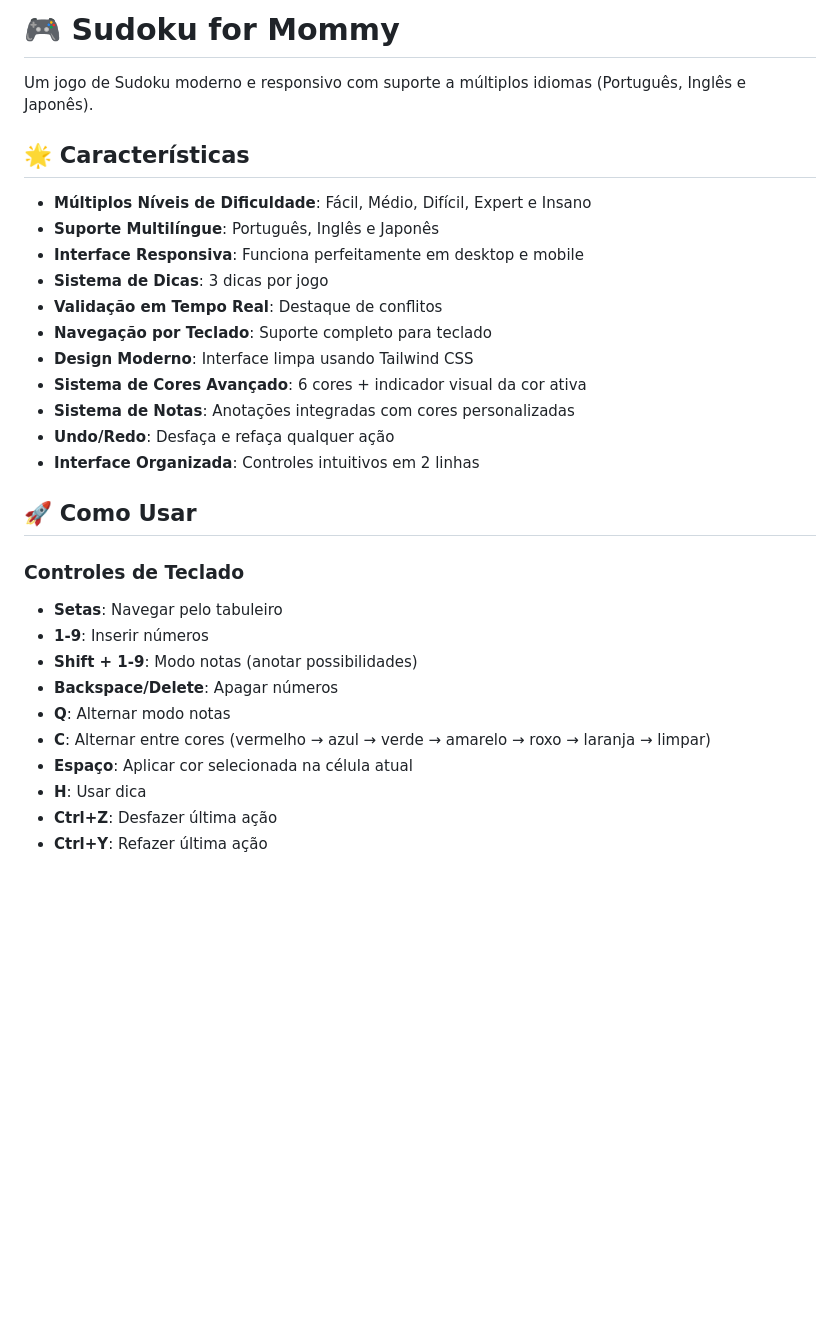
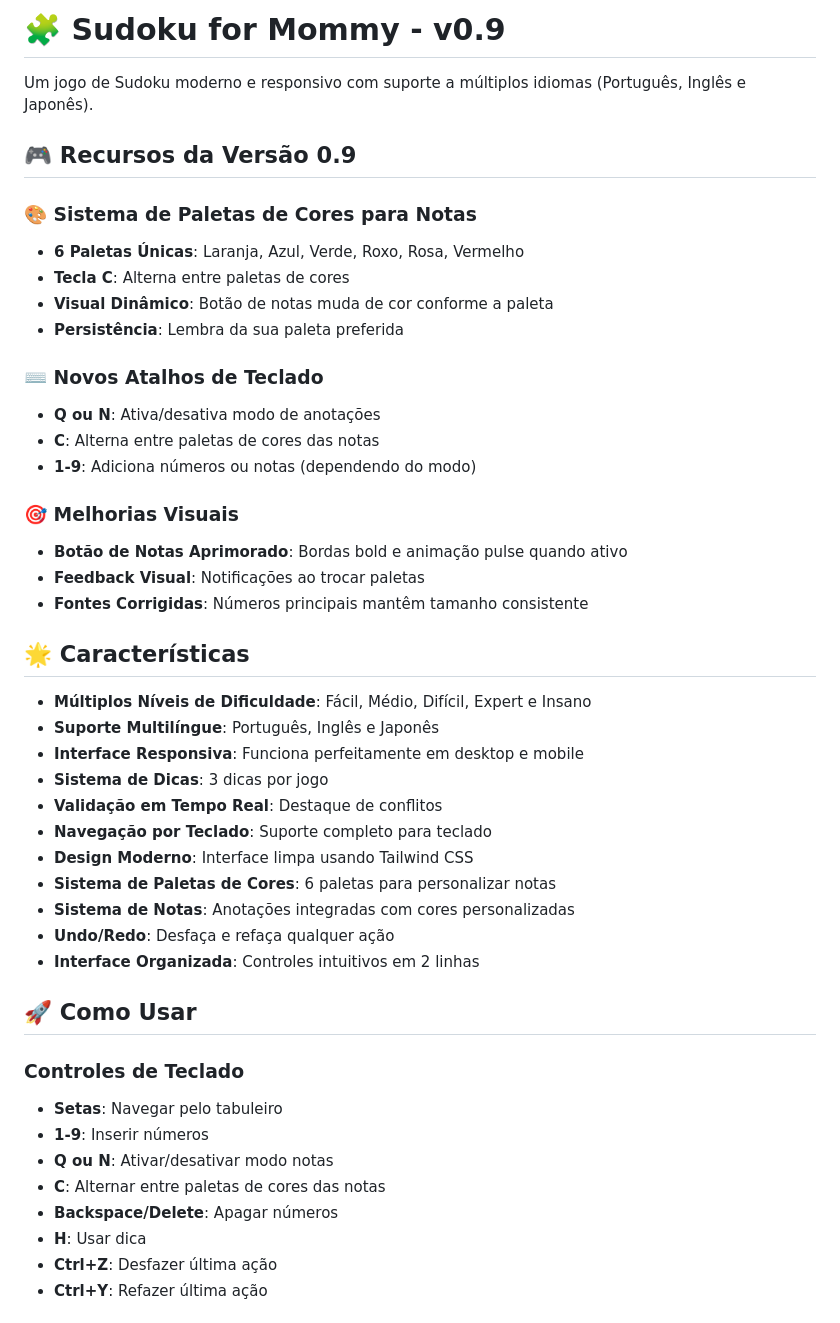
Before and after one commit to treakj/sudoku_for_mommy, a Markdown page: README.md, the part around the change. Drawn GitHub-style; blank space fills up the shorter version.

Commit message:
📝 v0.9: Documentação atualizada
✨ Atualizações:
- README.md: Descrição das novas funcionalidades v0.9
- CHANGELOG.md: Detalhes completos da versão 0.9
- Controles de teclado atualizados (Q/N/C)
- Descrição do sistema de paletas de cores
- Correções técnicas documentadas

```diff
--- a/README.md
+++ b/README.md
@@ -1,6 +1,24 @@
-# 🎮 Sudoku for Mommy
+# 🧩 Sudoku for Mommy - v0.9
 
 Um jogo de Sudoku moderno e responsivo com suporte a múltiplos idiomas (Português, Inglês e Japonês).
+
+## 🎮 Recursos da Versão 0.9
+
+### 🎨 **Sistema de Paletas de Cores para Notas**
+- **6 Paletas Únicas**: Laranja, Azul, Verde, Roxo, Rosa, Vermelho
+- **Tecla C**: Alterna entre paletas de cores
+- **Visual Dinâmico**: Botão de notas muda de cor conforme a paleta
+- **Persistência**: Lembra da sua paleta preferida
+
+### ⌨️ **Novos Atalhos de Teclado**
+- **Q ou N**: Ativa/desativa modo de anotações
+- **C**: Alterna entre paletas de cores das notas
+- **1-9**: Adiciona números ou notas (dependendo do modo)
+
+### 🎯 **Melhorias Visuais**
+- **Botão de Notas Aprimorado**: Bordas bold e animação pulse quando ativo
+- **Feedback Visual**: Notificações ao trocar paletas
+- **Fontes Corrigidas**: Números principais mantêm tamanho consistente
 
 ## 🌟 Características
 
@@ -11,7 +29,7 @@ Um jogo de Sudoku moderno e responsivo com suporte a múltiplos idiomas (Portugu
 - **Validação em Tempo Real**: Destaque de conflitos
 - **Navegação por Teclado**: Suporte completo para teclado
 - **Design Moderno**: Interface limpa usando Tailwind CSS
-- **Sistema de Cores Avançado**: 6 cores + indicador visual da cor ativa
+- **Sistema de Paletas de Cores**: 6 paletas para personalizar notas
 - **Sistema de Notas**: Anotações integradas com cores personalizadas
 - **Undo/Redo**: Desfaça e refaça qualquer ação
 - **Interface Organizada**: Controles intuitivos em 2 linhas
@@ -21,11 +39,9 @@ Um jogo de Sudoku moderno e responsivo com suporte a múltiplos idiomas (Portugu
 ### Controles de Teclado
 - **Setas**: Navegar pelo tabuleiro
 - **1-9**: Inserir números
-- **Shift + 1-9**: Modo notas (anotar possibilidades)
+- **Q ou N**: Ativar/desativar modo notas
+- **C**: Alternar entre paletas de cores das notas
 - **Backspace/Delete**: Apagar números
-- **Q**: Alternar modo notas
-- **C**: Alternar entre cores (vermelho → azul → verde → amarelo → roxo → laranja → limpar)
-- **Espaço**: Aplicar cor selecionada na célula atual
 - **H**: Usar dica
 - **Ctrl+Z**: Desfazer última ação
 - **Ctrl+Y**: Refazer última ação
```
